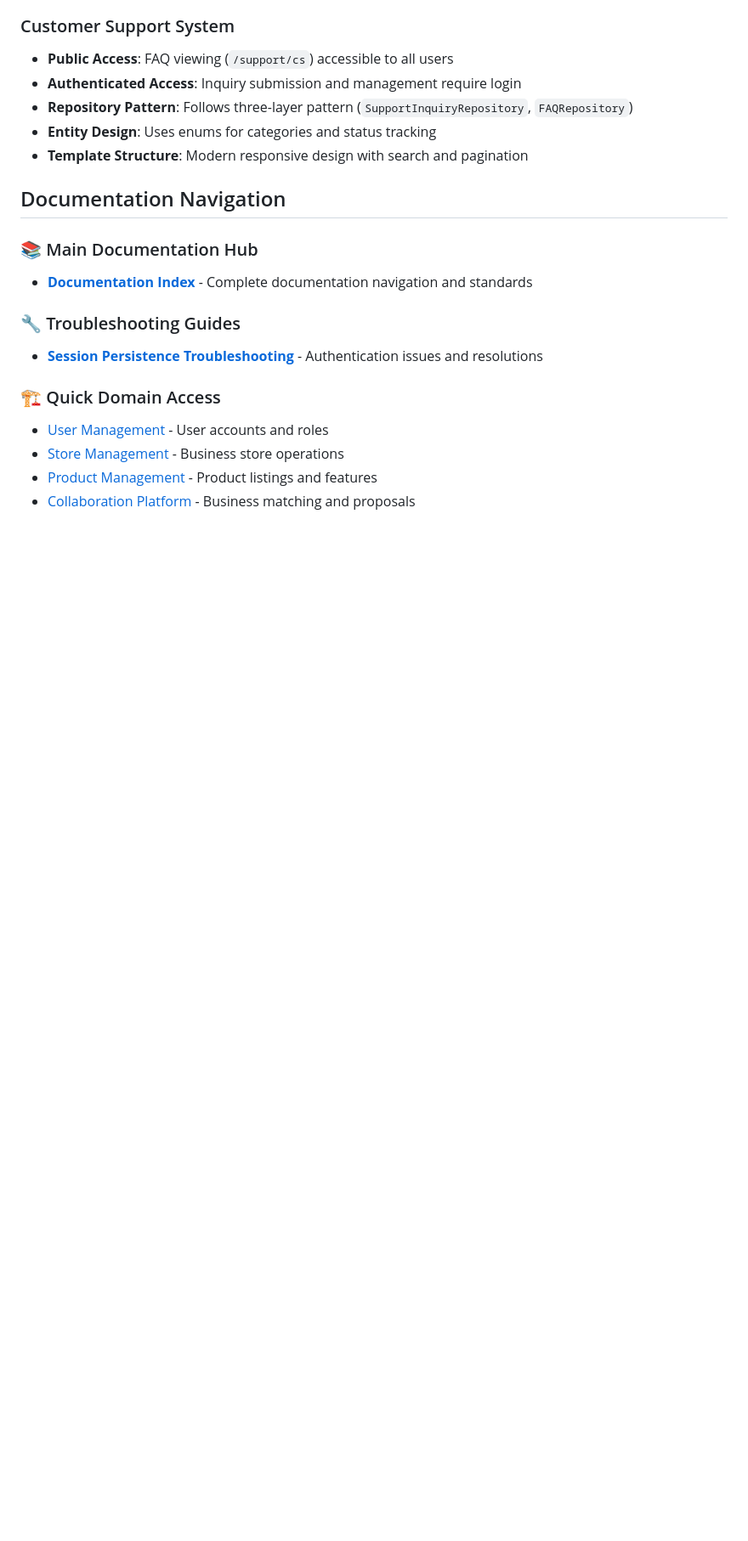
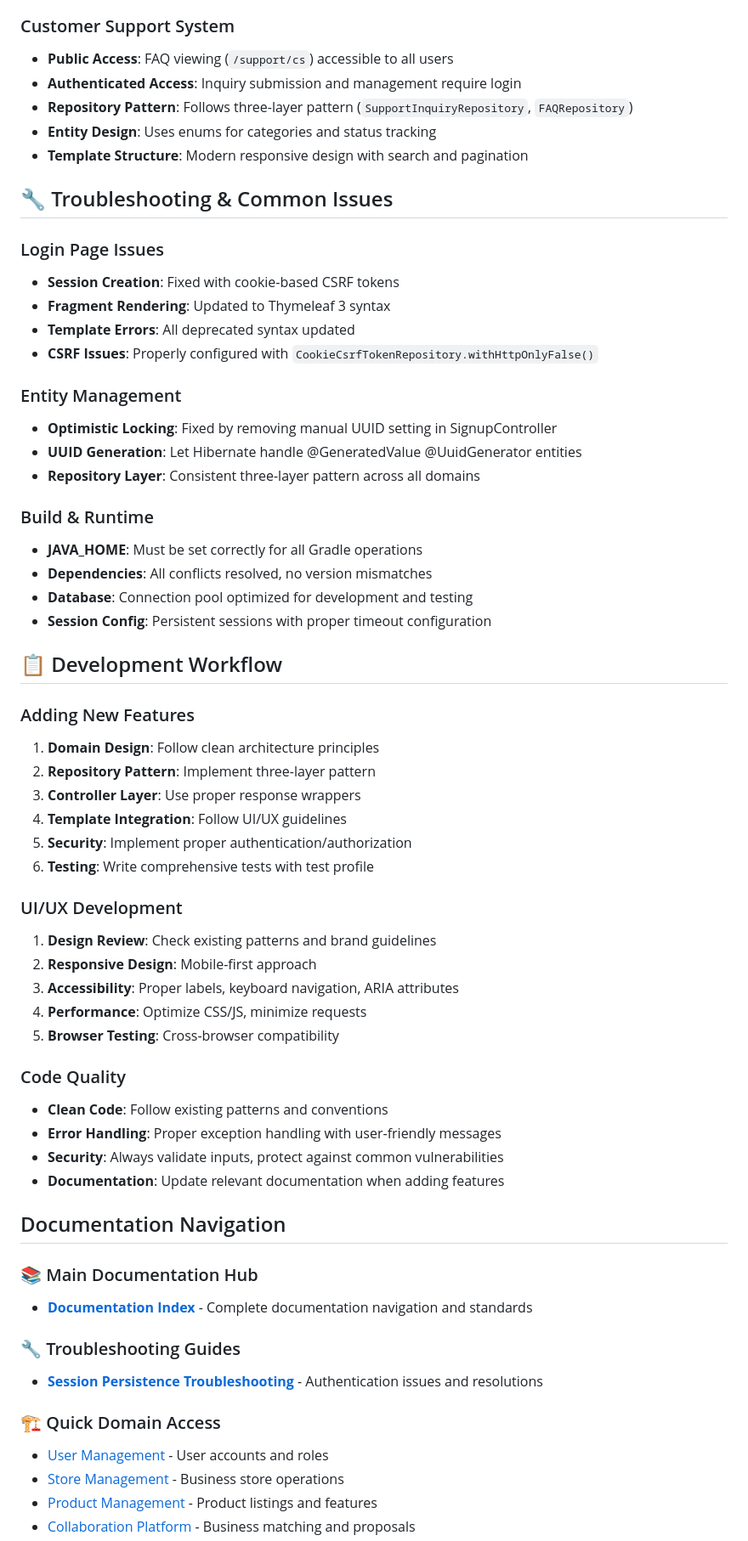
Before and after one commit to 0urBalance/topping_be, a Markdown page: CLAUDE.md, the part around one of its changes. Shown at 85% size. GitHub-like rendering; blank space fills up the shorter version.

```diff
--- a/CLAUDE.md
+++ b/CLAUDE.md
@@ -134,6 +181,48 @@ All repositories follow a consistent three-layer pattern:
 - **Repository Pattern**: Follows three-layer pattern (`SupportInquiryRepository`, `FAQRepository`)
 - **Entity Design**: Uses enums for categories and status tracking
 - **Template Structure**: Modern responsive design with search and pagination
+
+## 🔧 Troubleshooting & Common Issues
+
+### Login Page Issues
+- **Session Creation**: Fixed with cookie-based CSRF tokens
+- **Fragment Rendering**: Updated to Thymeleaf 3 syntax
+- **Template Errors**: All deprecated syntax updated
+- **CSRF Issues**: Properly configured with `CookieCsrfTokenRepository.withHttpOnlyFalse()`
+
+### Entity Management
+- **Optimistic Locking**: Fixed by removing manual UUID setting in SignupController
+- **UUID Generation**: Let Hibernate handle @GeneratedValue @UuidGenerator entities
+- **Repository Layer**: Consistent three-layer pattern across all domains
+
+### Build & Runtime
+- **JAVA_HOME**: Must be set correctly for all Gradle operations
+- **Dependencies**: All conflicts resolved, no version mismatches
+- **Database**: Connection pool optimized for development and testing
+- **Session Config**: Persistent sessions with proper timeout configuration
+
+## 📋 Development Workflow
+
+### Adding New Features
+1. **Domain Design**: Follow clean architecture principles
+2. **Repository Pattern**: Implement three-layer pattern
+3. **Controller Layer**: Use proper response wrappers
+4. **Template Integration**: Follow UI/UX guidelines
+5. **Security**: Implement proper authentication/authorization
+6. **Testing**: Write comprehensive tests with test profile
+
+### UI/UX Development
+1. **Design Review**: Check existing patterns and brand guidelines
+2. **Responsive Design**: Mobile-first approach
+3. **Accessibility**: Proper labels, keyboard navigation, ARIA attributes
+4. **Performance**: Optimize CSS/JS, minimize requests
+5. **Browser Testing**: Cross-browser compatibility
+
+### Code Quality
+- **Clean Code**: Follow existing patterns and conventions
+- **Error Handling**: Proper exception handling with user-friendly messages
+- **Security**: Always validate inputs, protect against common vulnerabilities
+- **Documentation**: Update relevant documentation when adding features
 
 ## Documentation Navigation
 
```
Also changed, not shown: other parts of CLAUDE.md (+75 -14 lines).
